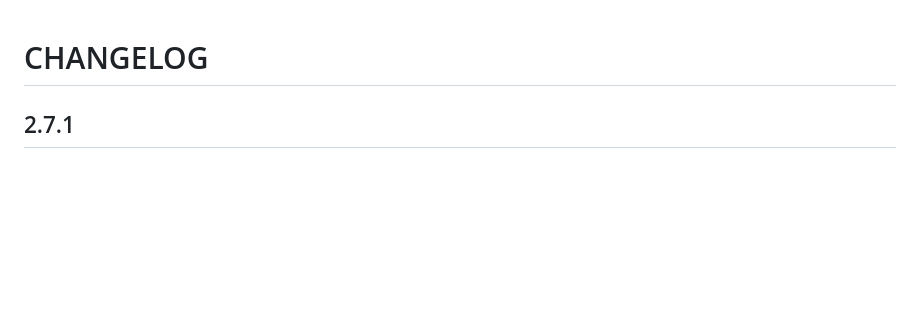
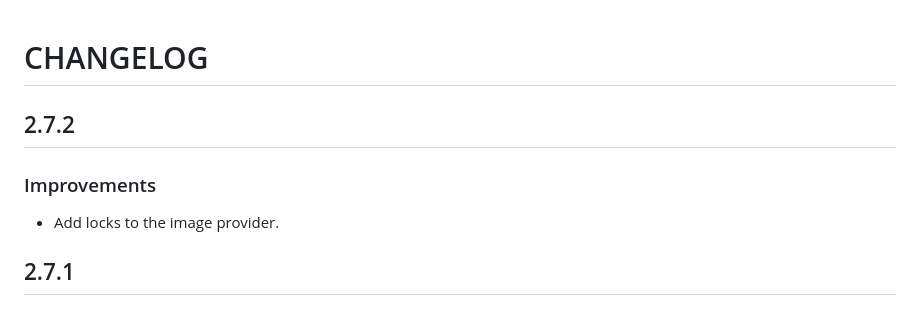
Before and after one commit to fluttercandies/flutter_photo_manager, a Markdown page: CHANGELOG.md, the part around the change. GitHub-like rendering; blank space fills up the shorter version.

```diff
--- a/CHANGELOG.md
+++ b/CHANGELOG.md
@@ -3,6 +3,12 @@ Use of this source code is governed by an Apache license
 that can be found in the LICENSE file. -->
 
 # CHANGELOG
+
+## 2.7.2
+
+### Improvements
+
+- Add locks to the image provider.
 
 ## 2.7.1
 
```
